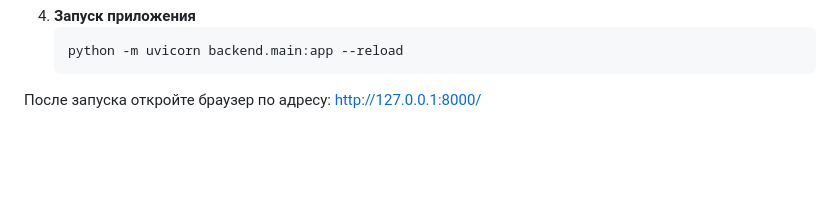
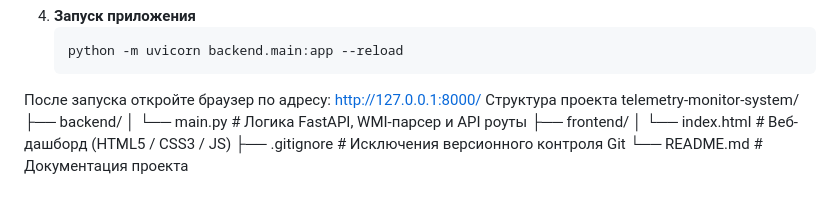
Before and after one commit to nikitasipcov-a11y/telemetry-monitor-system, a Markdown page: README.md, the part around the change. Drawn GitHub-style; blank space fills up the shorter version.

````diff
--- a/README.md
+++ b/README.md
@@ -112,3 +112,11 @@ Telemetry Monitor System — это веб-интерфейс и локальн
      ```
 После запуска откройте браузер по адресу:
 http://127.0.0.1:8000/
+Структура проекта
+telemetry-monitor-system/
+├── backend/
+│   └── main.py          # Логика FastAPI, WMI-парсер и API роуты
+├── frontend/
+│   └── index.html       # Веб-дашборд (HTML5 / CSS3 / JS)
+├── .gitignore           # Исключения версионного контроля Git
+└── README.md            # Документация проекта
````
